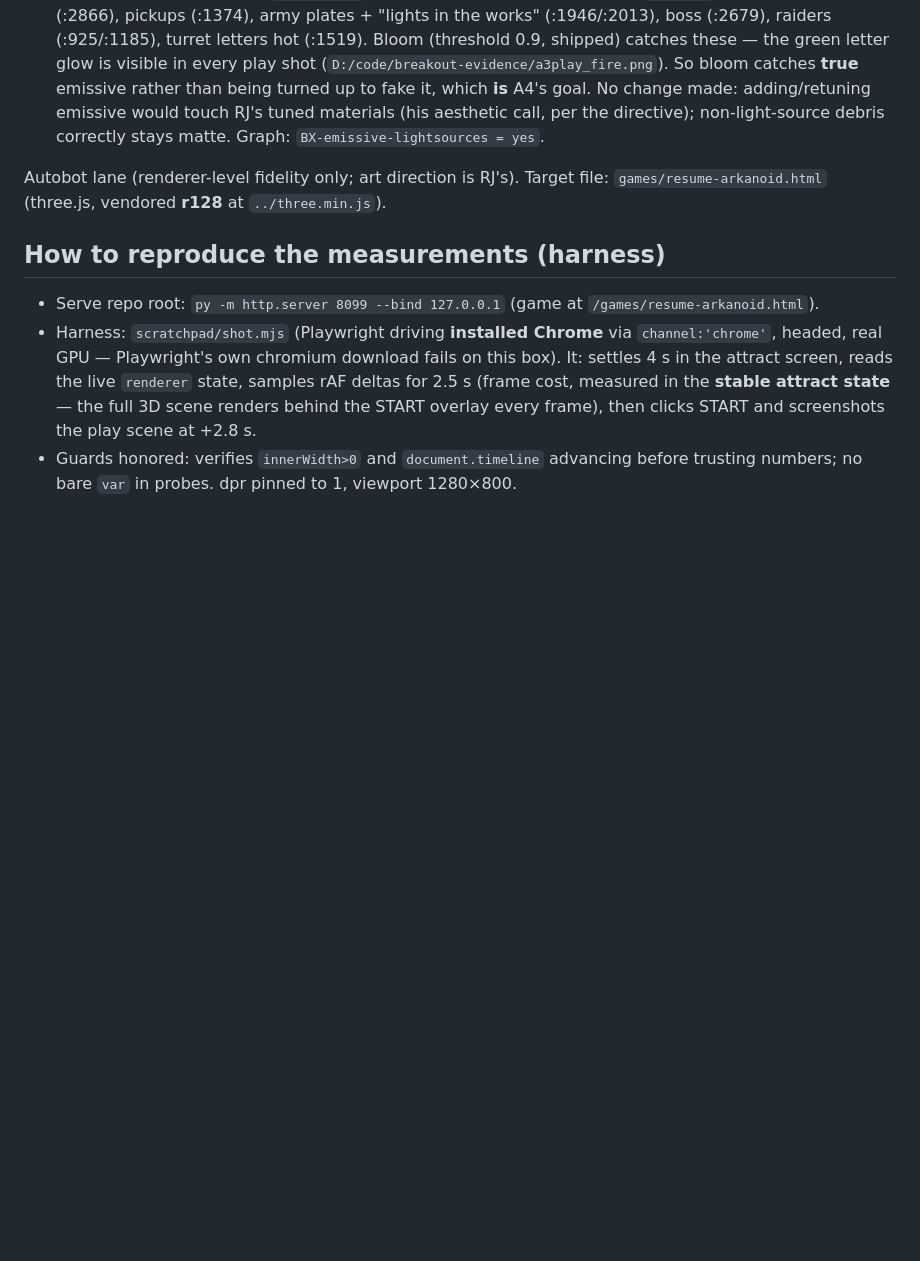
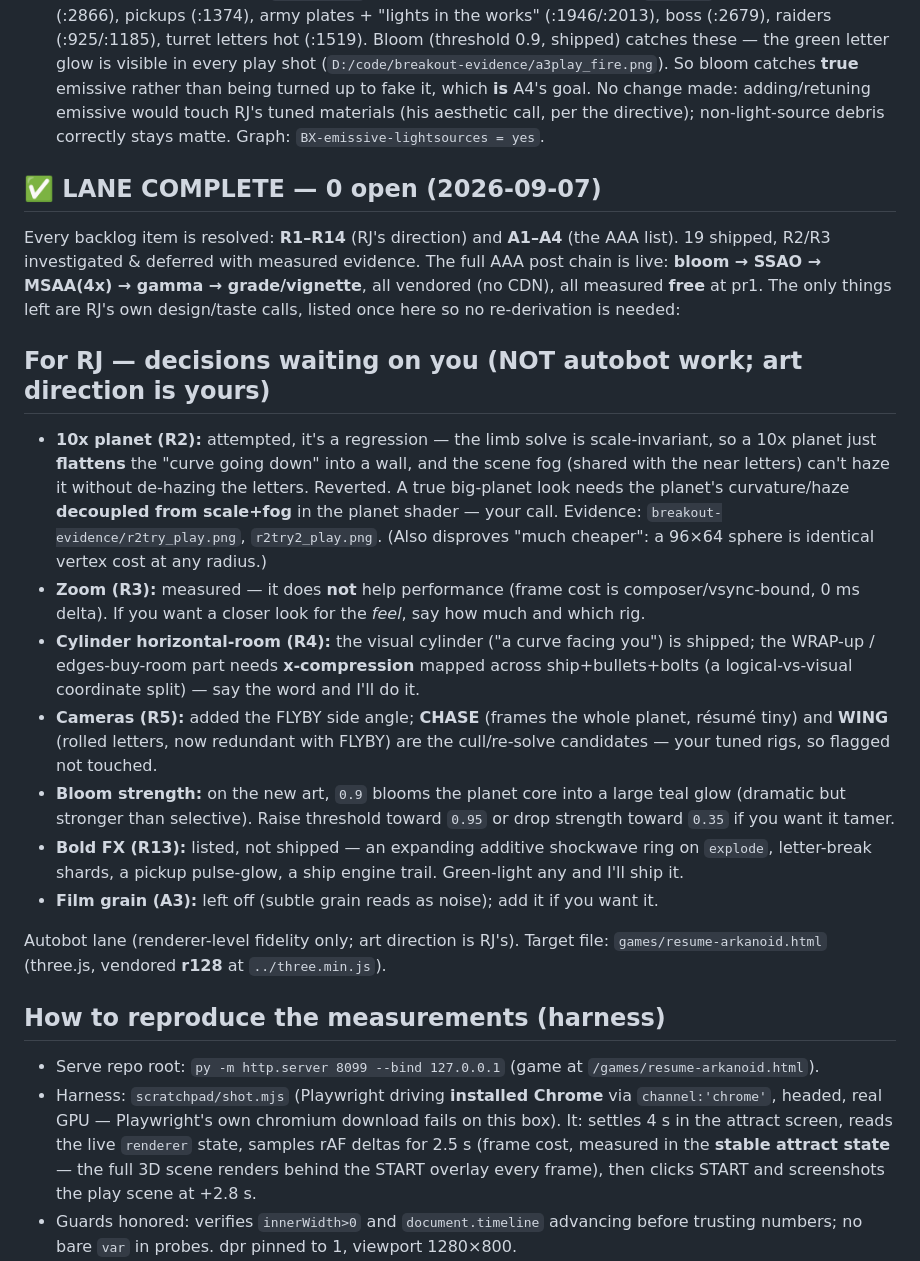
Before and after one commit to rj45Thompson/anchor-demo, a Markdown page: TASKS.md, the part around the change. GitHub-like rendering; blank space fills up the shorter version.

Commit message:
Breakout: lane complete (0 open) - consolidate the RJ design-calls
Every backlog item is resolved: R1-R14 (RJ's direction) and A1-A4 (the
AAA list). 19 shipped, R2/R3 investigated and deferred with measured
evidence. The full AAA post chain is live and vendored: bloom -> SSAO ->
MSAA 4x -> gamma -> grade/vignette, all measured free at pr1.

The only things left are RJ's own design/taste calls (10x planet needing
a shader redesign, a feel-zoom, the cylinder's horizontal-room, culling
CHASE/WING, bloom strength on the new art, the bold FX ideas, film
grain). Consolidated them into one "For RJ" section so restarting needs
no re-derivation. Nothing here is autobot renderer-fidelity work.

Co-Authored-By: Claude Opus 4.8 <noreply@anthropic.com>

```diff
--- a/TASKS.md
+++ b/TASKS.md
@@ -30,6 +30,20 @@ Order: **R10-R14 first** (fast, visible, self-contained), then R1, R2, R3, R4, R
 - [x] A2  Ambient occlusion (SSAO) — **SHIPPED**. `SSAOPass` (vendored r128 chain — `SimplexNoise` + `SSAOShader` + `DepthLimitedBlurShader` + `UnpackDepthRGBAShader` + `SSAOPass`, 5 files in `games/postprocessing/`, loaded **locally, 0 CDN refs**) stands in for `RenderPass`, tuned `kernelRadius 5 / minDistance 0.003 / maxDistance 0.02`. The **tight maxDistance** is the key finding: the default (0.1) put false-AO **halos on the floating letters** against the distant planet; tight keeps AO to genuine close contacts, so the debris cubes / army / ship gain real contact depth while the résumé letters stay **clean and readable** (`D:/code/breakout-evidence/ssao_before_play.png` → untuned muddy → `ssao_tuned_play.png`/`a2ship_fire.png` clean). Prototyped via jsdelivr injection first (like bloom), then vendored. Chain: SSAOPass→UnrealBloom→Gamma→Grade. **Measured FREE: 17.8→17.7 ms at pr1 AND 17.9→17.8 ms at 4× resolution** (GPU headroom under vsync — well under the 40 ms floor). 0 new errors (no 404 → SSAOPass active, not the RenderPass fallback), COARSE has `composer=null`. Safe fallback: missing addon → plain RenderPass. Graph: `BX-ssao = yes`. ⚠ pr3 (9×) not measured directly, but the zero-cost 4× result implies headroom; gate to pr≤2 if a weaker pr3 GPU struggles.
 - [x] A3  Colour grading / vignette — **SHIPPED**. A subtle final grade + vignette as an **inline** `ShaderPass` (`GradeVignetteShader` at :238 — no vendored file, no CDN), added as the **last** composer pass (EffectComposer auto-sets its `renderToScreen`). Gentle contrast 1.05, saturation 1.06, soft corner vignette (`uVig 0.26`, `smoothstep(0.35,0.9)` ≈ 14–24% corner darkening). Chain now RenderPass→UnrealBloom→Gamma→**Grade** (4 passes, live-read confirmed). **Free** (17.7 ms attract / 18 ms play), 0 new errors. Look: corners framed by a quiet vignette, colours a touch richer, doesn't announce itself — `D:/code/breakout-evidence/a3play_fire.png` vs `a1on_fire.png`. Tunable via `uVig`/`uContrast`/`uSat`. (Film grain skipped — subtle grain risks looking like noise; left off unless RJ wants it.) Graph: `BX-grade-vignette = yes`.
 - [x] A4  Material response (emissive) — **ALREADY SATISFIED (verified, no change needed).** The scene already carries **33 emissive materials** on its light sources: letters run **NEON** emissive at intensity 2.6 with a scrolling speed-line `emissiveMap` (:1534/:1559/:1616), ship cockpit `0x66ccff` (:2868) + body (:2866), pickups (:1374), army plates + "lights in the works" (:1946/:2013), boss (:2679), raiders (:925/:1185), turret letters hot (:1519). Bloom (threshold 0.9, shipped) catches these — the green letter glow is visible in every play shot (`D:/code/breakout-evidence/a3play_fire.png`). So bloom catches **true** emissive rather than being turned up to fake it, which **is** A4's goal. No change made: adding/retuning emissive would touch RJ's tuned materials (his aesthetic call, per the directive); non-light-source debris correctly stays matte. Graph: `BX-emissive-lightsources = yes`.
+
+## ✅ LANE COMPLETE — 0 open (2026-09-07)
+
+Every backlog item is resolved: **R1–R14** (RJ's direction) and **A1–A4** (the AAA list). 19 shipped, R2/R3 investigated & deferred with measured evidence. The full AAA post chain is live: **bloom → SSAO → MSAA(4x) → gamma → grade/vignette**, all vendored (no CDN), all measured **free** at pr1. The only things left are RJ's own design/taste calls, listed once here so no re-derivation is needed:
+
+## For RJ — decisions waiting on you (NOT autobot work; art direction is yours)
+
+- **10x planet (R2):** attempted, it's a regression — the limb solve is scale-invariant, so a 10x planet just **flattens** the "curve going down" into a wall, and the scene fog (shared with the near letters) can't haze it without de-hazing the letters. Reverted. A true big-planet look needs the planet's curvature/haze **decoupled from scale+fog** in the planet shader — your call. Evidence: `breakout-evidence/r2try_play.png`, `r2try2_play.png`. (Also disproves "much cheaper": a 96×64 sphere is identical vertex cost at any radius.)
+- **Zoom (R3):** measured — it does **not** help performance (frame cost is composer/vsync-bound, 0 ms delta). If you want a closer look for the *feel*, say how much and which rig.
+- **Cylinder horizontal-room (R4):** the visual cylinder ("a curve facing you") is shipped; the WRAP-up / edges-buy-room part needs **x-compression** mapped across ship+bullets+bolts (a logical-vs-visual coordinate split) — say the word and I'll do it.
+- **Cameras (R5):** added the FLYBY side angle; **CHASE** (frames the whole planet, résumé tiny) and **WING** (rolled letters, now redundant with FLYBY) are the cull/re-solve candidates — your tuned rigs, so flagged not touched.
+- **Bloom strength:** on the new art, `0.9` blooms the planet core into a large teal glow (dramatic but stronger than selective). Raise threshold toward `0.95` or drop strength toward `0.35` if you want it tamer.
+- **Bold FX (R13):** listed, not shipped — an expanding additive shockwave ring on `explode`, letter-break shards, a pickup pulse-glow, a ship engine trail. Green-light any and I'll ship it.
+- **Film grain (A3):** left off (subtle grain reads as noise); add it if you want it.
 
 Autobot lane (renderer-level fidelity only; art direction is RJ's). Target file:
 `games/resume-arkanoid.html` (three.js, vendored **r128** at `../three.min.js`).
```
